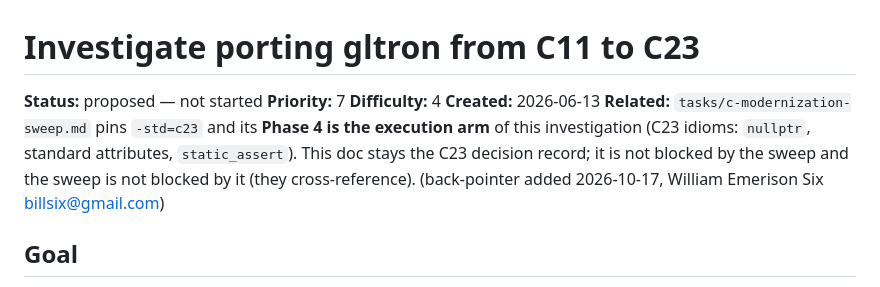
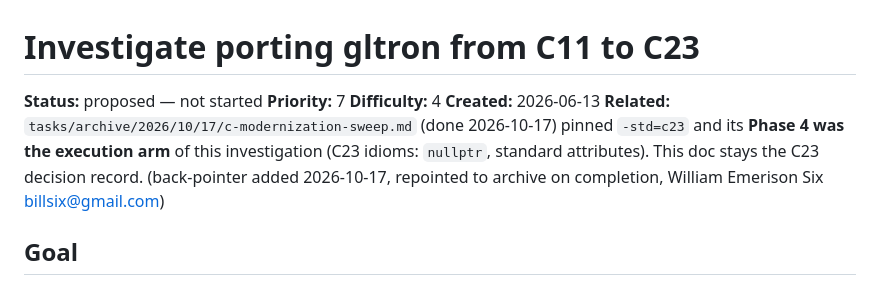
Before and after one commit to billsix/gltron-mirror, a Markdown page: tasks/c23-port-investigation.md, the part around the change. Drawn GitHub-style.

Commit message:
Archive the C modernization sweep task; repoint inbound pointers
git mv tasks/c-modernization-sweep.md -> tasks/archive/2026/10/17/. Move its
CLAUDE.md entry from Active to Completed, and repoint the c23-port-investigation.md
back-pointer to the archived path. The adhoc worklog (discover.sh, warning
snapshots, sweep-rules, the advisory lint snapshot) is retained rather than removed:
the advisory lint snapshot is consumed by the follow-up tasks/lint-fatal-gate.md and
the archived record references it.

Co-Authored-By: Claude Opus 4.8 <noreply@anthropic.com>

```diff
--- a/tasks/c23-port-investigation.md
+++ b/tasks/c23-port-investigation.md
@@ -4,11 +4,10 @@
 **Priority:** 7
 **Difficulty:** 4
 **Created:** 2026-06-13
-**Related:** `tasks/c-modernization-sweep.md` pins `-std=c23` and its **Phase 4 is the
-execution arm** of this investigation (C23 idioms: `nullptr`, standard attributes,
-`static_assert`). This doc stays the C23 decision record; it is not blocked by the
-sweep and the sweep is not blocked by it (they cross-reference). (back-pointer added
-2026-10-17, William Emerison Six <billsix@gmail.com>)
+**Related:** `tasks/archive/2026/10/17/c-modernization-sweep.md` (done 2026-10-17) pinned
+`-std=c23` and its **Phase 4 was the execution arm** of this investigation (C23 idioms:
+`nullptr`, standard attributes). This doc stays the C23 decision record. (back-pointer added
+2026-10-17, repointed to archive on completion, William Emerison Six <billsix@gmail.com>)
 
 ## Goal
 
```
Also changed, not shown: CLAUDE.md (+1 -1 lines), 2 other files.
